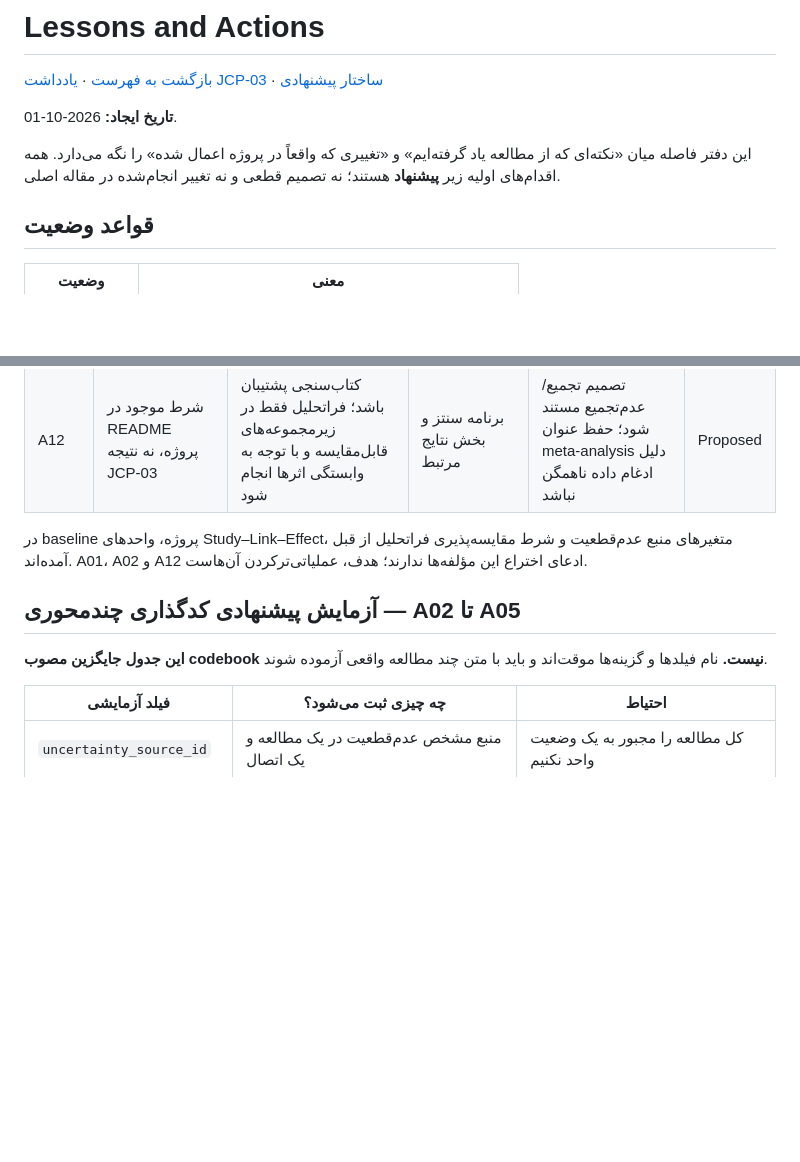
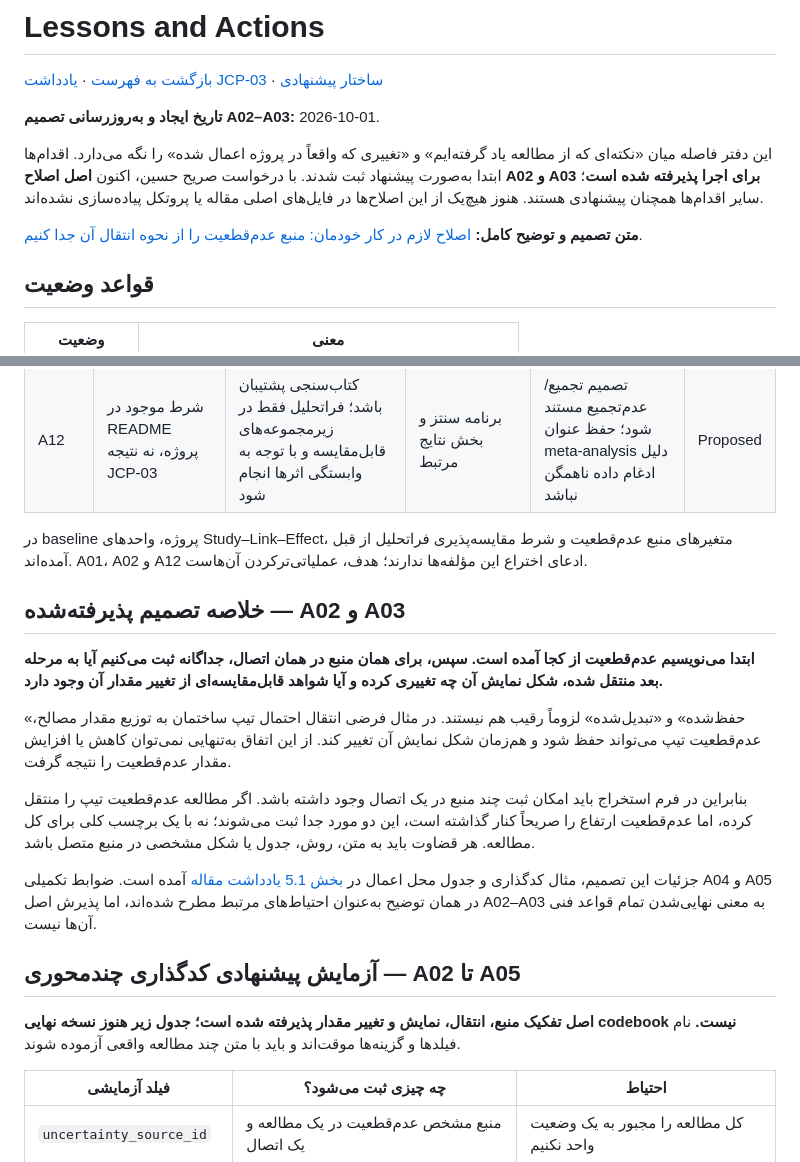
Before and after one commit to Hosseinabdeyazd/Review-Paper-IOER, a Markdown page: cleaner production review articles/LESSONS_AND_ACTIONS.md, 2 parts joined by grey strips. Rendered like a GitHub page; blank space fills up the shorter version.

```diff
--- a/cleaner production review articles/LESSONS_AND_ACTIONS.md
+++ b/cleaner production review articles/LESSONS_AND_ACTIONS.md
@@ -2,9 +2,11 @@
 
 [بازگشت به فهرست](README.md) · [یادداشت JCP-03](articles/03_Baustert_Benetto_2017.md) · [ساختار پیشنهادی](PROPOSED_MANUSCRIPT_STRUCTURE.md)
 
-**تاریخ ایجاد:** 2026-10-01.
+**تاریخ ایجاد و به‌روزرسانی تصمیم A02–A03:** 2026-10-01.
 
-این دفتر فاصله میان «نکته‌ای که از مطالعه یاد گرفته‌ایم» و «تغییری که واقعاً در پروژه اعمال شده» را نگه می‌دارد. همه اقدام‌های اولیه زیر **پیشنهاد** هستند؛ نه تصمیم قطعی و نه تغییر انجام‌شده در مقاله اصلی.
+این دفتر فاصله میان «نکته‌ای که از مطالعه یاد گرفته‌ایم» و «تغییری که واقعاً در پروژه اعمال شده» را نگه می‌دارد. اقدام‌ها ابتدا به‌صورت پیشنهاد ثبت شدند. با درخواست صریح حسین، اکنون **اصل اصلاح A02 و A03 برای اجرا پذیرفته شده است**؛ سایر اقدام‌ها همچنان پیشنهادی هستند. هنوز هیچ‌یک از این اصلاح‌ها در فایل‌های اصلی مقاله یا پروتکل پیاده‌سازی نشده‌اند.
+
+**متن تصمیم و توضیح کامل:** [اصلاح لازم در کار خودمان: منبع عدم‌قطعیت را از نحوه انتقال آن جدا کنیم](articles/03_Baustert_Benetto_2017.md#coding-decision).
 
 ## قواعد وضعیت
 
@@ -40,9 +42,19 @@
 
 در baseline پروژه، واحدهای Study–Link–Effect، متغیرهای منبع عدم‌قطعیت و شرط مقایسه‌پذیری فراتحلیل از قبل آمده‌اند. A01، A02 و A12 ادعای اختراع این مؤلفه‌ها ندارند؛ هدف، عملیاتی‌ترکردن آن‌هاست.
 
+## خلاصه تصمیم پذیرفته‌شده — A02 و A03
+
+**ابتدا می‌نویسیم عدم‌قطعیت از کجا آمده است. سپس، برای همان منبع در همان اتصال، جداگانه ثبت می‌کنیم آیا به مرحله بعد منتقل شده، شکل نمایش آن چه تغییری کرده و آیا شواهد قابل‌مقایسه‌ای از تغییر مقدار آن وجود دارد.**
+
+«حفظ‌شده» و «تبدیل‌شده» لزوماً رقیب هم نیستند. در مثال فرضی انتقال احتمال تیپ ساختمان به توزیع مقدار مصالح، عدم‌قطعیت تیپ می‌تواند حفظ شود و هم‌زمان شکل نمایش آن تغییر کند. از این اتفاق به‌تنهایی نمی‌توان کاهش یا افزایش مقدار عدم‌قطعیت را نتیجه گرفت.
+
+بنابراین در فرم استخراج باید امکان ثبت چند منبع در یک اتصال وجود داشته باشد. اگر مطالعه عدم‌قطعیت تیپ را منتقل کرده، اما عدم‌قطعیت ارتفاع را صریحاً کنار گذاشته است، این دو مورد جدا ثبت می‌شوند؛ نه با یک برچسب کلی برای کل مطالعه. هر قضاوت باید به متن، روش، جدول یا شکل مشخصی در منبع متصل باشد.
+
+جزئیات این تصمیم، مثال کدگذاری و جدول محل اعمال در [بخش 5.1 یادداشت مقاله](articles/03_Baustert_Benetto_2017.md#coding-decision) آمده است. ضوابط تکمیلی A04 و A05 در همان توضیح به‌عنوان احتیاط‌های مرتبط مطرح شده‌اند، اما پذیرش اصل A02–A03 به معنی نهایی‌شدن تمام قواعد فنی آن‌ها نیست.
+
 ## آزمایش پیشنهادی کدگذاری چندمحوری — A02 تا A05
 
-**این جدول جایگزین مصوب codebook نیست.** نام فیلدها و گزینه‌ها موقت‌اند و باید با متن چند مطالعه واقعی آزموده شوند.
+**اصل تفکیک منبع، انتقال، نمایش و تغییر مقدار پذیرفته شده است؛ جدول زیر هنوز نسخه نهایی codebook نیست.** نام فیلدها و گزینه‌ها موقت‌اند و باید با متن چند مطالعه واقعی آزموده شوند.
 
 | فیلد آزمایشی | چه چیزی ثبت می‌شود؟ | احتیاط |
 |---|---|---|
```
Also changed, not shown: other parts of cleaner production review articles/LESSONS_AND_ACTIONS.md (+12 -9 lines).
